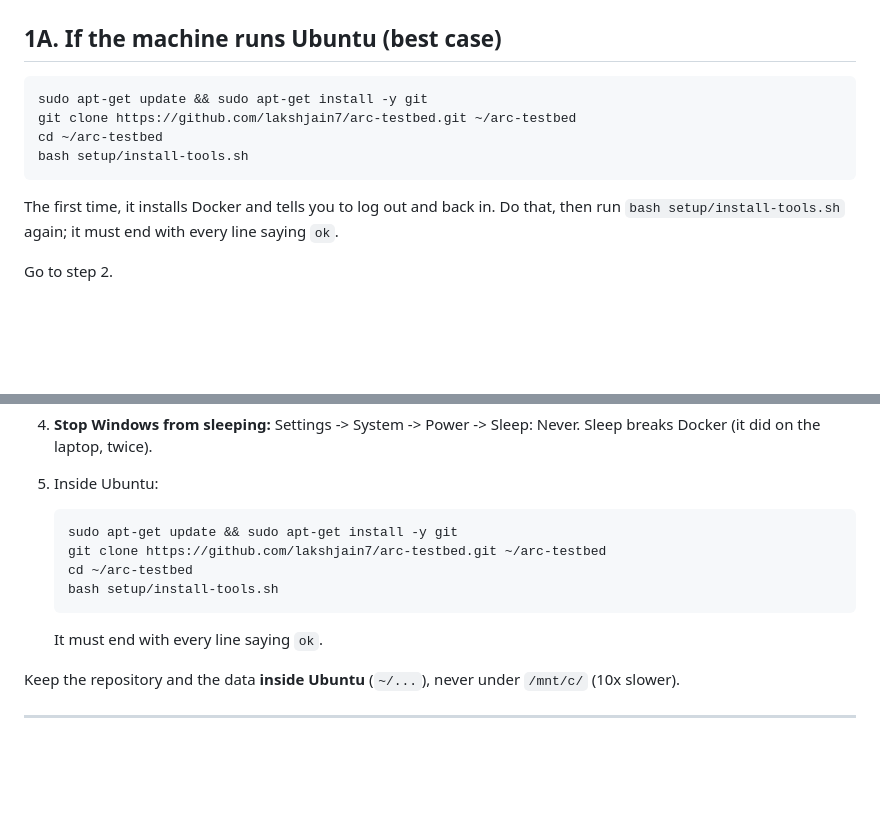
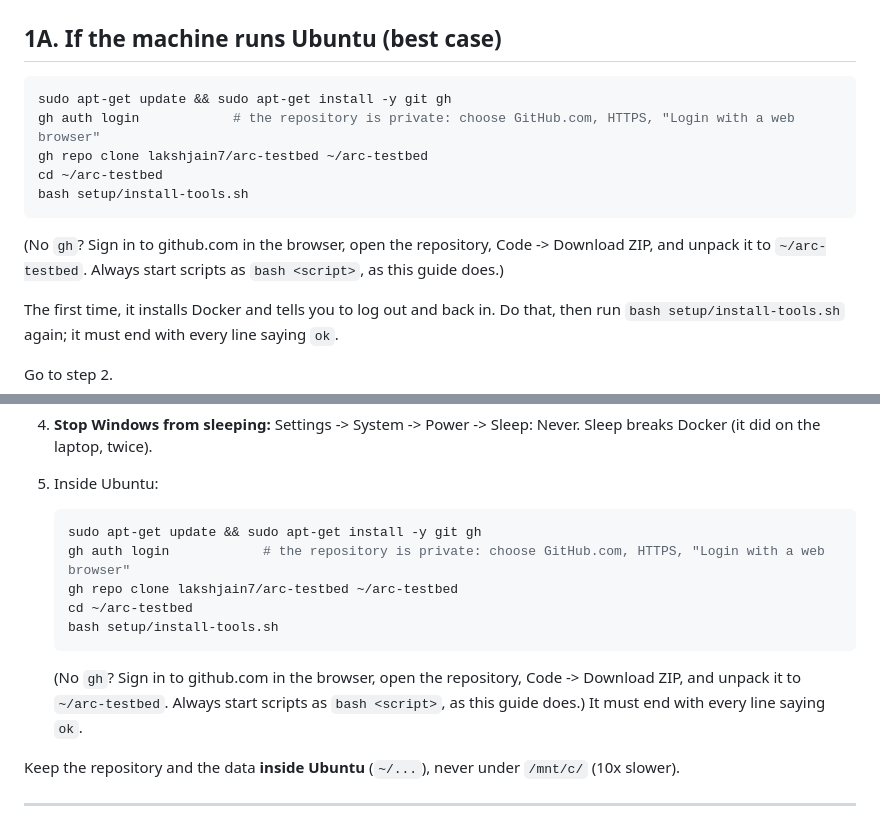
Before and after one commit to lakshjain7/arc-testbed, a Markdown page: docs/LAB-SETUP.md, 2 parts joined by grey strips. Drawn GitHub-style; blank space fills up the shorter version.

Commit message:
docs: private-repo clone steps
Co-Authored-By: Claude Opus 5.5 <noreply@anthropic.com>

````diff
--- a/docs/LAB-SETUP.md
+++ b/docs/LAB-SETUP.md
@@ -25,11 +25,14 @@ run takes. Someone else starting a heavy job mid-run shows up in our data as fak
 ## 1A. If the machine runs Ubuntu (best case)
 
 ```bash
-sudo apt-get update && sudo apt-get install -y git
-git clone https://github.com/lakshjain7/arc-testbed.git ~/arc-testbed
+sudo apt-get update && sudo apt-get install -y git gh
+gh auth login            # the repository is private: choose GitHub.com, HTTPS, "Login with a web browser"
+gh repo clone lakshjain7/arc-testbed ~/arc-testbed
 cd ~/arc-testbed
 bash setup/install-tools.sh
 ```
+(No `gh`? Sign in to github.com in the browser, open the repository, Code -> Download ZIP, and unpack
+it to `~/arc-testbed`. Always start scripts as `bash <script>`, as this guide does.)
 
 The first time, it installs Docker and tells you to log out and back in. Do that, then run
 `bash setup/install-tools.sh` again; it must end with every line saying `ok`.
@@ -64,11 +67,14 @@ Everything runs inside Ubuntu-on-Windows (WSL2), exactly as on the laptop.
 
 5. Inside Ubuntu:
    ```bash
-   sudo apt-get update && sudo apt-get install -y git
-   git clone https://github.com/lakshjain7/arc-testbed.git ~/arc-testbed
+   sudo apt-get update && sudo apt-get install -y git gh
+   gh auth login            # the repository is private: choose GitHub.com, HTTPS, "Login with a web browser"
+   gh repo clone lakshjain7/arc-testbed ~/arc-testbed
    cd ~/arc-testbed
    bash setup/install-tools.sh
    ```
+   (No `gh`? Sign in to github.com in the browser, open the repository, Code -> Download ZIP, and unpack
+   it to `~/arc-testbed`. Always start scripts as `bash <script>`, as this guide does.)
    It must end with every line saying `ok`.
 
 Keep the repository and the data **inside Ubuntu** (`~/...`), never under `/mnt/c/` (10x slower).
````
